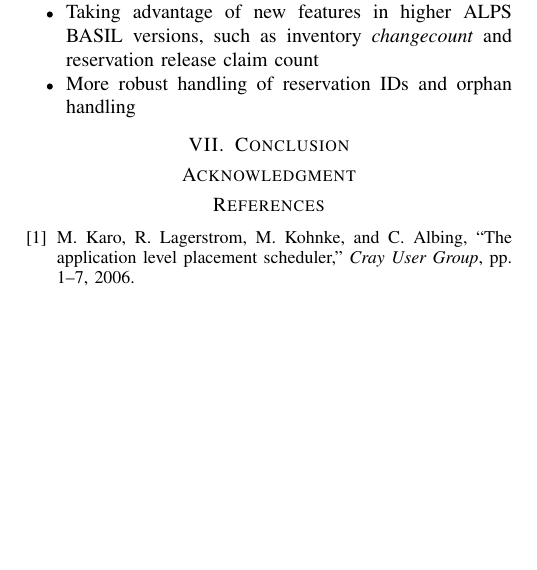
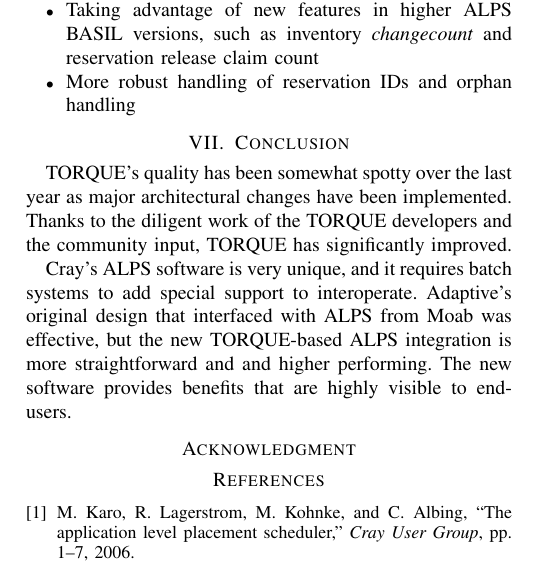
Before and after one commit to mattaezell/cug2013-torque, a LaTeX paper (cug2013-torque.tex, which reads sections/conclusion.tex): part of one column of page 5 of 5, cut so that both start at the same text, the shorter picture padded with empty space. Compiled offline with pdfLaTeX.

Commit message:
Initial stab at a conclusion

```diff
--- a/sections/conclusion.tex
+++ b/sections/conclusion.tex
@@ -1 +1,12 @@
 \section{Conclusion}
+
+TORQUE's quality has been somewhat spotty over the last year as major
+architectural changes have been implemented.  Thanks to the diligent work of
+the TORQUE developers and the community input, TORQUE has significantly
+improved.
+
+Cray's ALPS software is very unique, and it requires batch systems to add
+special support to interoperate.  Adaptive's original design that interfaced
+with ALPS from Moab was effective, but the new TORQUE-based ALPS integration is
+more straightforward and and higher performing.  The new software provides
+benefits that are highly visible to end-users.
```
